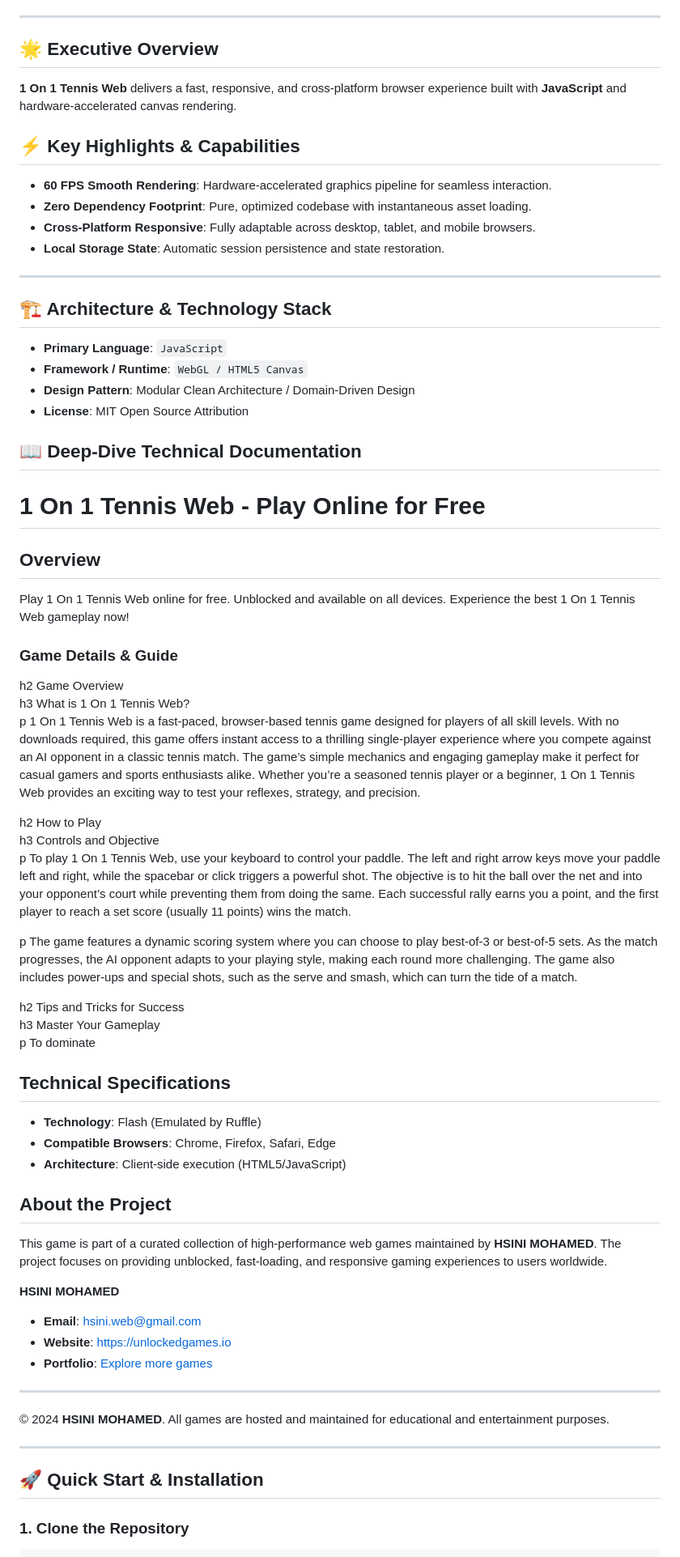
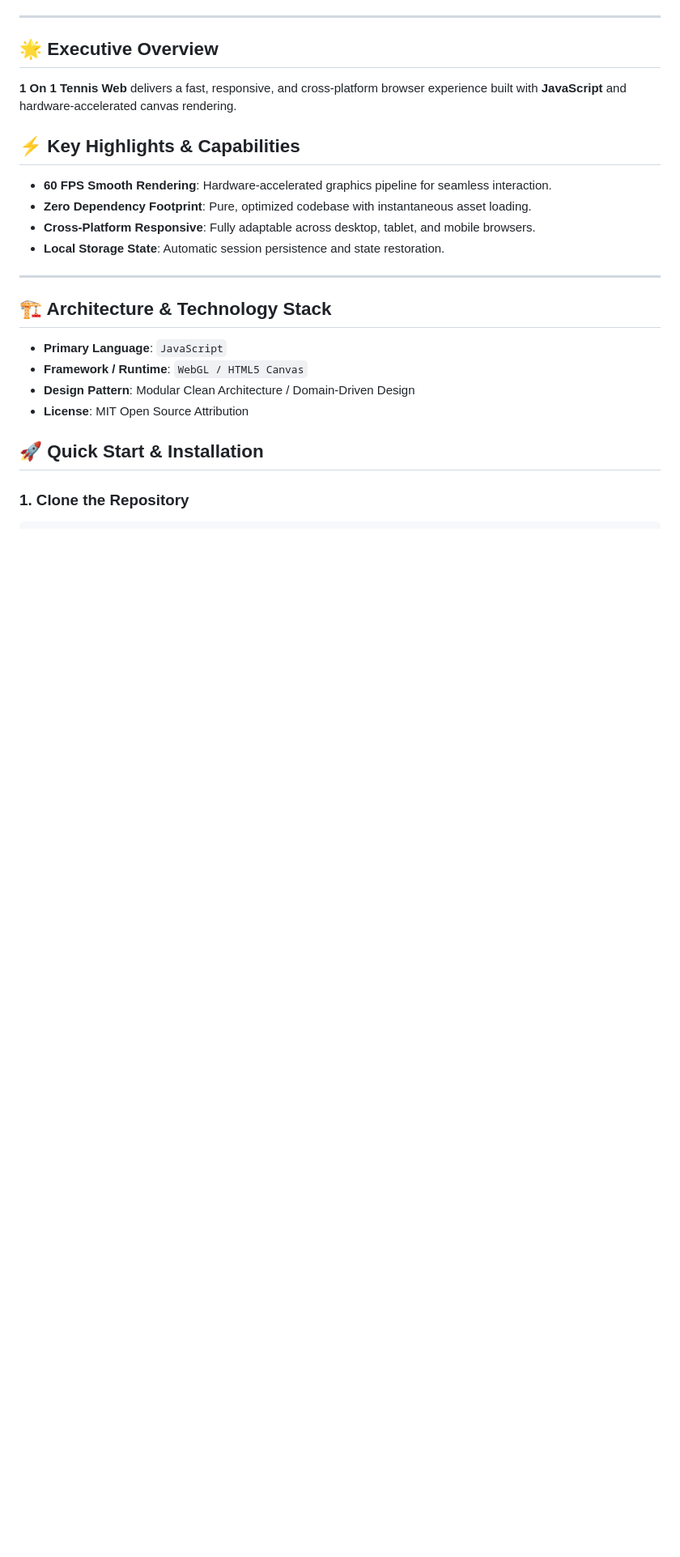
Before and after one commit to hsinidev/1-on-1-tennis-web, a Markdown page: README.md, the part around one of its changes. Shown at 81% size. Drawn GitHub-style; blank space fills up the shorter version.

```diff
--- a/README.md
+++ b/README.md
@@ -13,6 +16,7 @@
 </div>
 
 ---
+
 ## 🌟 Executive Overview
 
 **1 On 1 Tennis Web** delivers a fast, responsive, and cross-platform browser experience built with **JavaScript** and hardware-accelerated canvas rendering.
@@ -25,6 +29,7 @@
 - **Local Storage State**: Automatic session persistence and state restoration.
 
 ---
+
 ## 🏗️ Architecture & Technology Stack
 
 - **Primary Language**: `JavaScript`
@@ -32,45 +37,6 @@
 - **Design Pattern**: Modular Clean Architecture / Domain-Driven Design
 - **License**: MIT Open Source Attribution
 
-## 📖 Deep-Dive Technical Documentation
-
-# 1 On 1 Tennis Web - Play Online for Free
-
-## Overview
-Play 1 On 1 Tennis Web online for free. Unblocked and available on all devices. Experience the best 1 On 1 Tennis Web gameplay now!
-
-### Game Details & Guide
-h2 Game Overview
-h3 What is 1 On 1 Tennis Web?
-p 1 On 1 Tennis Web is a fast-paced, browser-based tennis game designed for players of all skill levels. With no downloads required, this game offers instant access to a thrilling single-player experience where you compete against an AI opponent in a classic tennis match. The game’s simple mechanics and engaging gameplay make it perfect for casual gamers and sports enthusiasts alike. Whether you’re a seasoned tennis player or a beginner, 1 On 1 Tennis Web provides an exciting way to test your reflexes, strategy, and precision.
-
-h2 How to Play
-h3 Controls and Objective
-p To play 1 On 1 Tennis Web, use your keyboard to control your paddle. The left and right arrow keys move your paddle left and right, while the spacebar or click triggers a powerful shot. The objective is to hit the ball over the net and into your opponent’s court while preventing them from doing the same. Each successful rally earns you a point, and the first player to reach a set score (usually 11 points) wins the match.
-
-p The game features a dynamic scoring system where you can choose to play best-of-3 or best-of-5 sets. As the match progresses, the AI opponent adapts to your playing style, making each round more challenging. The game also includes power-ups and special shots, such as the serve and smash, which can turn the tide of a match.
-
-h2 Tips and Tricks for Success
-h3 Master Your Gameplay
-p To dominate
-
-## Technical Specifications
-- **Technology**: Flash (Emulated by Ruffle)
-- **Compatible Browsers**: Chrome, Firefox, Safari, Edge
-- **Architecture**: Client-side execution (HTML5/JavaScript)
-
-## About the Project
-This game is part of a curated collection of high-performance web games maintained by **HSINI MOHAMED**. The project focuses on providing unblocked, fast-loading, and responsive gaming experiences to users worldwide.
-
-**HSINI MOHAMED**
-- **Email**: [hsini.web@gmail.com](mailto:hsini.web@gmail.com)
-- **Website**: [https://unlockedgames.io](https://unlockedgames.io)
-- **Portfolio**: [Explore more games](https://unlockedgames.io)
-
----
-© 2024 **HSINI MOHAMED**. All games are hosted and maintained for educational and entertainment purposes.
-
----
 ## 🚀 Quick Start & Installation
 
 ### 1. Clone the Repository
```
Also changed, not shown: other parts of README.md (+12 -9 lines).
